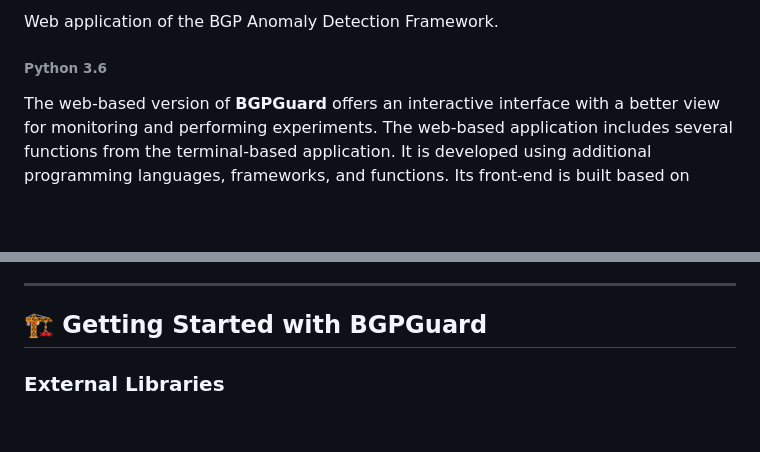
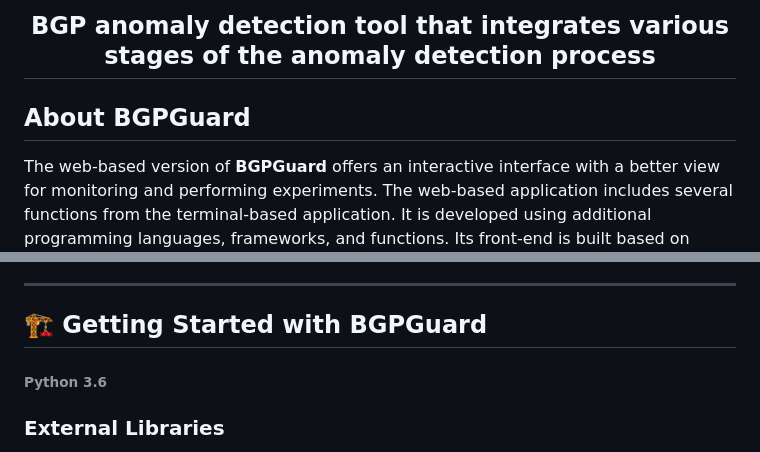
Before and after one commit to zhida-li/BGPGuard, a Markdown page: README.md, 2 parts joined by grey strips. Rendered like a GitHub page; blank space fills up the shorter version.

```diff
--- a/README.md
+++ b/README.md
@@ -2,7 +4,9 @@
 
-Web application of the BGP Anomaly Detection Framework.
-###### Python 3.6
+<h2 align="center">
+  BGP anomaly detection tool that integrates various stages of the anomaly detection process
+</h2>
 
+## About BGPGuard
 The web-based version of **BGPGuard** offers
 an interactive interface with a better view for monitoring and performing experiments.
 The web-based application includes several functions from the terminal-based application.
@@ -79,6 +83,7 @@ Various Python functions have been developed to implement and incorporate the an
 ---
 
 ## 🏗️ Getting Started with BGPGuard
+###### Python 3.6
 
 ### External Libraries
 The web-based application relies on additional external libraries.
```
Also changed, not shown: other parts of README.md (+3 -1 lines), static/imgs/bgpGuard_logo.png (added).
